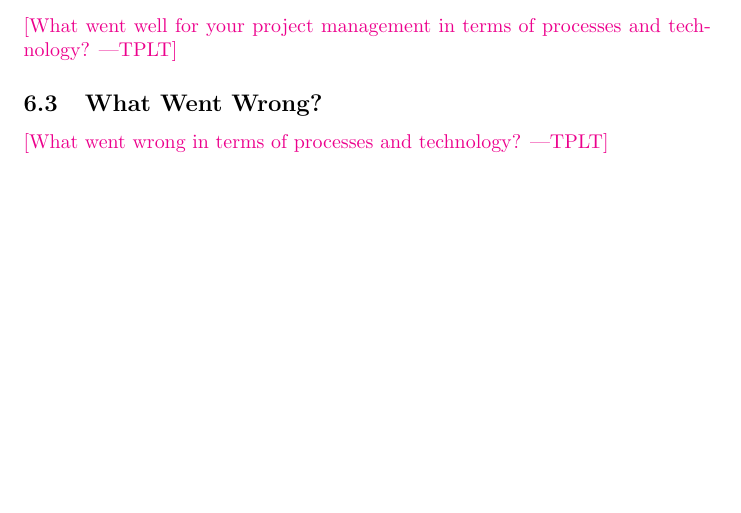
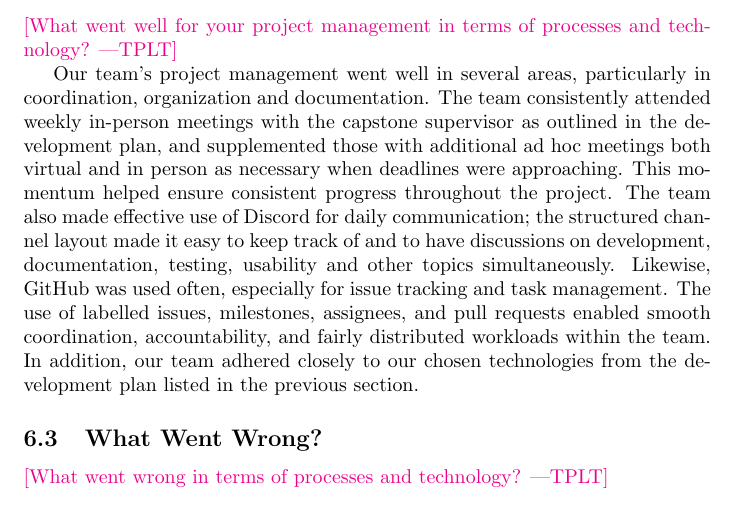
Before and after one commit to parishanizam/TeleHealth, a LaTeX document (docs/ReflectAndTrace/ReflectAndTrace.tex): part of page 13 of 15, cut so that both start at the same text, the shorter picture padded with empty space. Compiled offline with pdfLaTeX.

Commit message:
Added 6.2 What went well issue #598

```diff
--- a/docs/ReflectAndTrace/ReflectAndTrace.tex
+++ b/docs/ReflectAndTrace/ReflectAndTrace.tex
@@ -441,10 +441,15 @@ The following tools and technologies were used throughout the project, as origin
 
 \subsection{What Went Well?}
 
-
-
 \plt{What went well for your project management in terms of processes and
 technology?}
+
+Our team's project management went well in several areas, particularly in coordination, organization and documentation. The team consistently attended weekly in-person meetings
+with the capstone supervisor as outlined in the development plan, and supplemented those with additional ad hoc meetings both virtual and in person as necessary when deadlines were
+approaching. This momentum helped ensure consistent progress throughout the project. The team also made effective use of Discord for daily communication; the structured channel layout
+made it easy to keep track of and to have discussions on development, documentation, testing, usability and other topics simultaneously. Likewise, GitHub was used often, especially
+for issue tracking and task management. The use of labelled issues, milestones, assignees, and pull requests enabled smooth coordination, accountability, and fairly distributed workloads
+within the team. In addition, our team adhered closely to our chosen technologies from the development plan listed in the previous section.
 
 \subsection{What Went Wrong?}
 
```
Also changed, not shown: docs/ReflectAndTrace/ReflectAndTrace.pdf.
